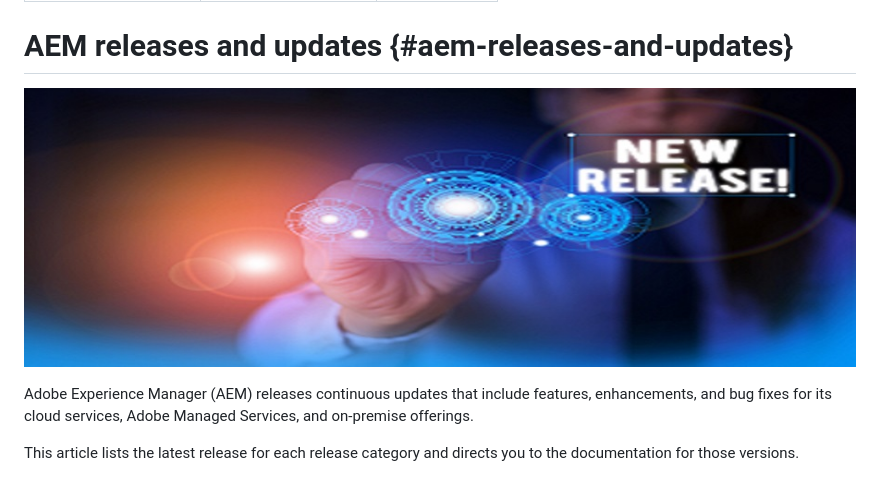
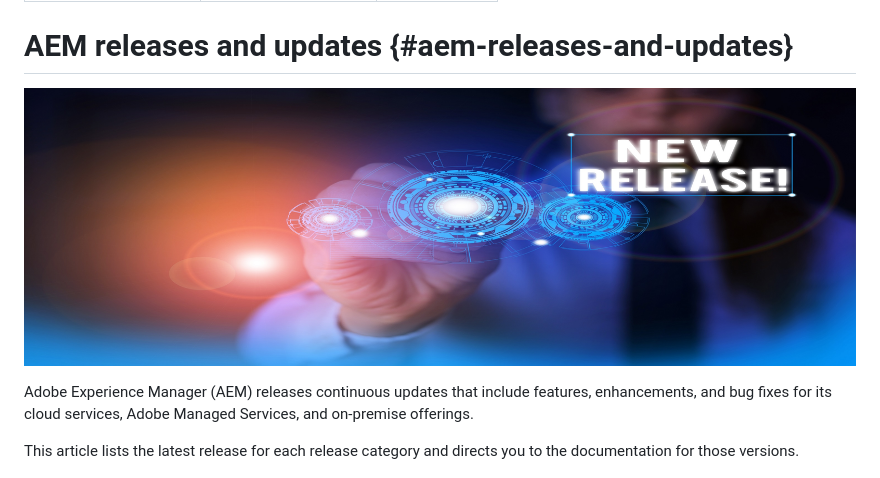
Before and after one commit to AdobeDocs/experience-manager-release-information.en, a Markdown page: help/aem-releases-updates.md, the part around the change. Drawn GitHub-style; pictures changed too: help/assets/new-aem-releases1.jpeg (added).

Commit message:
Another one

```diff
--- a/help/aem-releases-updates.md
+++ b/help/aem-releases-updates.md
@@ -6,7 +6,7 @@ contentOwner: AK
 
 # AEM releases and updates {#aem-releases-and-updates}
 
-![AEM new releases](assets/new-aem-releases.jpeg)
+![AEM new releases](assets/new-aem-releases1.jpeg)
 
 Adobe Experience Manager (AEM) releases continuous updates that include features, enhancements, and bug fixes for its cloud services, Adobe Managed Services, and on-premise offerings.
 
```
